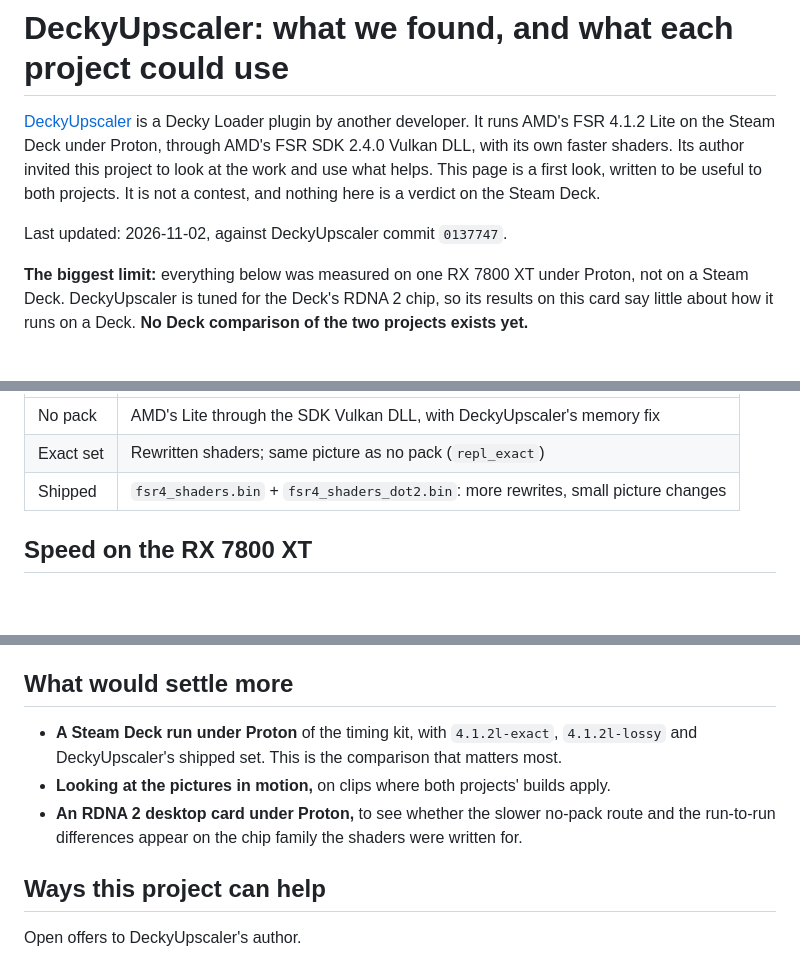
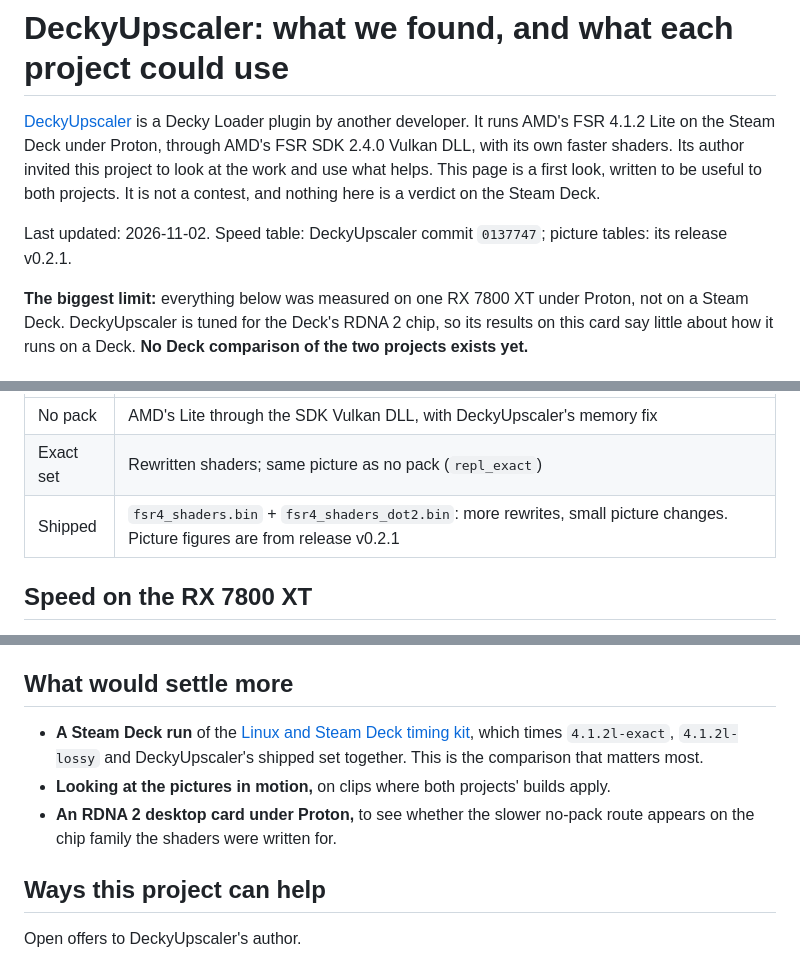
Before and after one commit to zgauthier2000/fsr4-shader-performance-overrides, a Markdown page: docs/deckyupscaler.md, 3 parts joined by grey strips. Drawn GitHub-style; blank space fills up the shorter version.

```diff
--- a/docs/deckyupscaler.md
+++ b/docs/deckyupscaler.md
@@ -2,7 +2,7 @@
 
 [DeckyUpscaler](https://github.com/doodlum/DeckyUpscaler) is a Decky Loader plugin by another developer. It runs AMD's FSR 4.1.2 Lite on the Steam Deck under Proton, through AMD's FSR SDK 2.4.0 Vulkan DLL, with its own faster shaders. Its author invited this project to look at the work and use what helps. This page is a first look, written to be useful to both projects. It is not a contest, and nothing here is a verdict on the Steam Deck.
 
-Last updated: 2026-11-02, against DeckyUpscaler commit `0137747`.
+Last updated: 2026-11-02. Speed table: DeckyUpscaler commit `0137747`; picture tables: its release v0.2.1.
 
 **The biggest limit:** everything below was measured on one RX 7800 XT under Proton, not on a Steam Deck. DeckyUpscaler is tuned for the Deck's RDNA 2 chip, so its results on this card say little about how it runs on a Deck. **No Deck comparison of the two projects exists yet.**
 
@@ -23,7 +23,7 @@ DeckyUpscaler's sets tested here:
 |---|---|
 | No pack | AMD's Lite through the SDK Vulkan DLL, with DeckyUpscaler's memory fix |
 | Exact set | Rewritten shaders; same picture as no pack (`repl_exact`) |
-| Shipped | `fsr4_shaders.bin` + `fsr4_shaders_dot2.bin`: more rewrites, small picture changes |
+| Shipped | `fsr4_shaders.bin` + `fsr4_shaders_dot2.bin`: more rewrites, small picture changes. Picture figures are from release v0.2.1 |
 
 ## Speed on the RX 7800 XT
 
@@ -104,9 +103,9 @@ Two cautions from its notes also apply here:
 
 ## What would settle more
 
-- **A Steam Deck run under Proton** of the timing kit, with `4.1.2l-exact`, `4.1.2l-lossy` and DeckyUpscaler's shipped set. This is the comparison that matters most.
+- **A Steam Deck run** of the [Linux and Steam Deck timing kit](../timing-kit/README.md#linux-and-steam-deck-experimental), which times `4.1.2l-exact`, `4.1.2l-lossy` and DeckyUpscaler's shipped set together. This is the comparison that matters most.
 - **Looking at the pictures in motion,** on clips where both projects' builds apply.
-- **An RDNA 2 desktop card under Proton,** to see whether the slower no-pack route and the run-to-run differences appear on the chip family the shaders were written for.
+- **An RDNA 2 desktop card under Proton,** to see whether the slower no-pack route appears on the chip family the shaders were written for.
 
 ## Ways this project can help
 
```
Also changed, not shown: other parts of docs/deckyupscaler.md (+8 -10 lines), docs/img/deckyupscaler-sottr.png, 1 other file.
